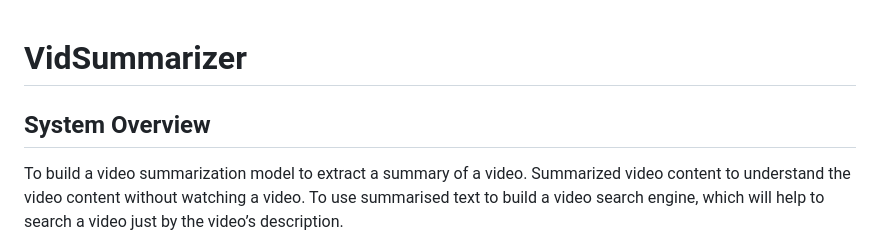
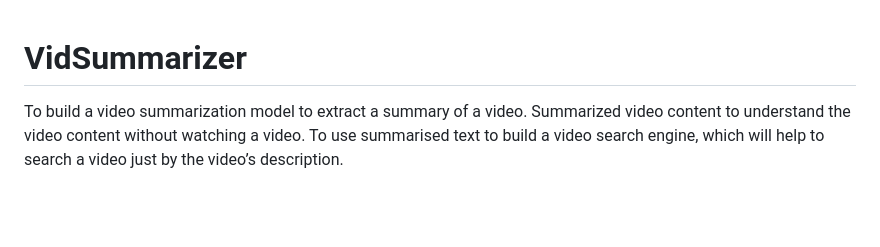
Before and after one commit to dikshakewat3776/VidSummarizer, a Markdown page: README.md, the part around the change. Rendered like a GitHub page; blank space fills up the shorter version.

```diff
--- a/README.md
+++ b/README.md
@@ -1,7 +1,4 @@
 # VidSummarizer
-
-## System Overview
-
 To build a video summarization model to extract a summary of a video. Summarized video content
 to understand the video content without watching a video. To use summarised text to build a
 video search engine, which will help to search a video just by the video’s description.
```
